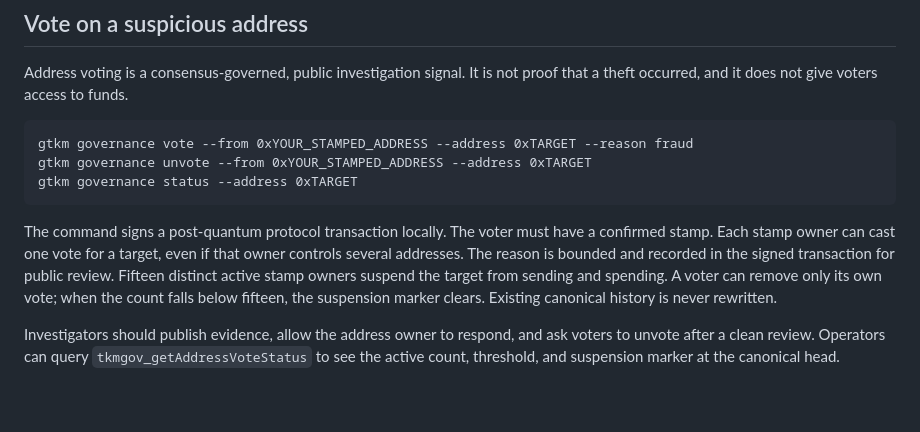
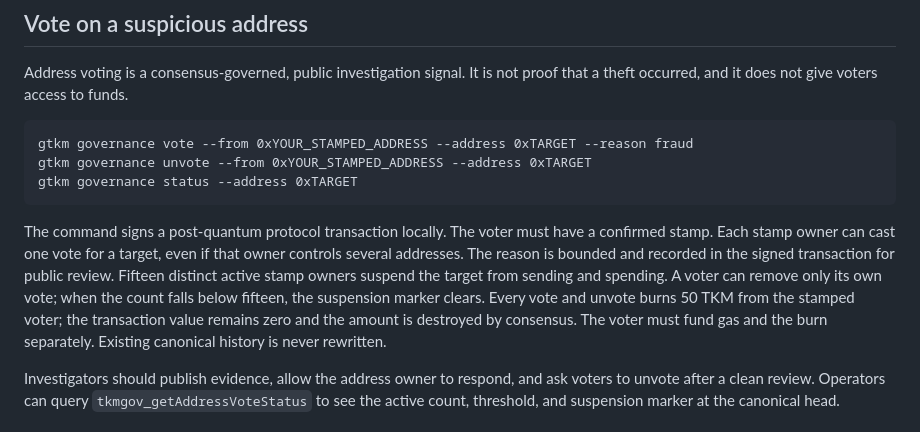
Before and after one commit to tkmchain/Website, a Markdown page: content/en/blog.md, the part around the change. GitHub-like rendering; blank space fills up the shorter version.

````diff
--- a/content/en/blog.md
+++ b/content/en/blog.md
@@ -47,7 +47,7 @@ gtkm governance unvote --from 0xYOUR_STAMPED_ADDRESS --address 0xTARGET
 gtkm governance status --address 0xTARGET
 ```
 
-The command signs a post-quantum protocol transaction locally. The voter must have a confirmed stamp. Each stamp owner can cast one vote for a target, even if that owner controls several addresses. The reason is bounded and recorded in the signed transaction for public review. Fifteen distinct active stamp owners suspend the target from sending and spending. A voter can remove only its own vote; when the count falls below fifteen, the suspension marker clears. Existing canonical history is never rewritten.
+The command signs a post-quantum protocol transaction locally. The voter must have a confirmed stamp. Each stamp owner can cast one vote for a target, even if that owner controls several addresses. The reason is bounded and recorded in the signed transaction for public review. Fifteen distinct active stamp owners suspend the target from sending and spending. A voter can remove only its own vote; when the count falls below fifteen, the suspension marker clears. Every vote and unvote burns 50 TKM from the stamped voter; the transaction value remains zero and the amount is destroyed by consensus. The voter must fund gas and the burn separately. Existing canonical history is never rewritten.
 
 Investigators should publish evidence, allow the address owner to respond, and ask voters to unvote after a clean review. Operators can query `tkmgov_getAddressVoteStatus` to see the active count, threshold, and suspension marker at the canonical head.
 
````
Also changed, not shown: content/en/governance.md (+2 -0 lines).
